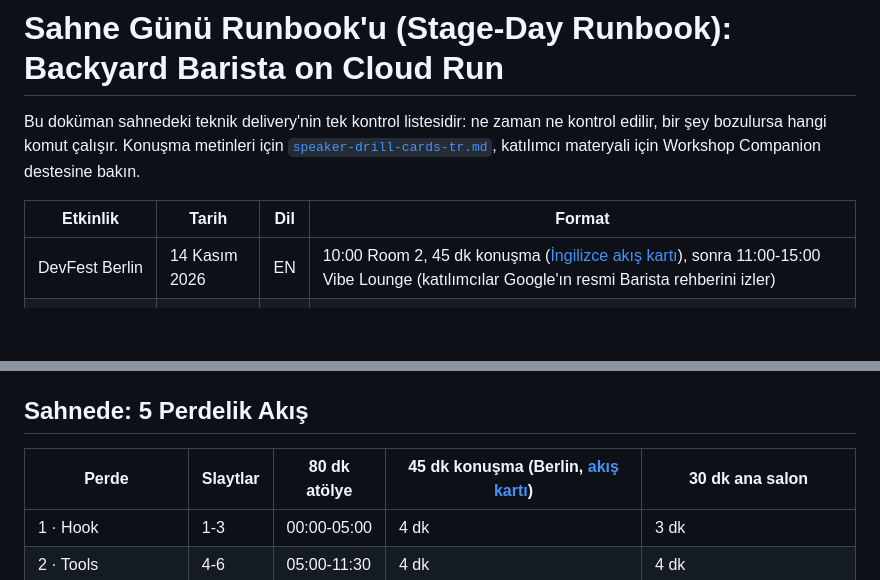
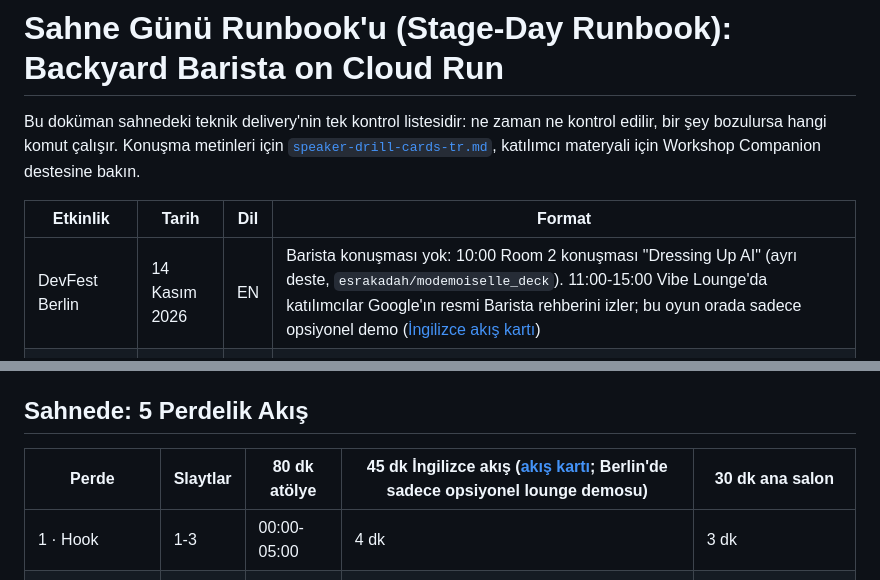
Before and after one commit to esrakadah/devfest-2026-backyard-barista-cloudrun, a Markdown page: docs/stage-runbook.md, 2 parts joined by grey strips. Rendered like a GitHub page; blank space fills up the shorter version.

```diff
--- a/docs/stage-runbook.md
+++ b/docs/stage-runbook.md
@@ -4,7 +4,7 @@ Bu doküman sahnedeki teknik delivery'nin tek kontrol listesidir: ne zaman ne ko
 
 | Etkinlik | Tarih | Dil | Format |
 |---|---|---|---|
-| DevFest Berlin | 14 Kasım 2026 | EN | 10:00 Room 2, 45 dk konuşma ([İngilizce akış kartı](berlin-45-en.md)), sonra 11:00-15:00 Vibe Lounge (katılımcılar Google'ın resmi Barista rehberini izler) |
+| DevFest Berlin | 14 Kasım 2026 | EN | Barista konuşması yok: 10:00 Room 2 konuşması "Dressing Up AI" (ayrı deste, `esrakadah/modemoiselle_deck`). 11:00-15:00 Vibe Lounge'da katılımcılar Google'ın resmi Barista rehberini izler; bu oyun orada sadece opsiyonel demo ([İngilizce akış kartı](berlin-45-en.md)) |
 | DevFest Gaziantep | 15 Kasım 2026 | TR | 80 dk atölye veya 2 x 45 dk Vibe Lounge |
 | DevFest Adana | 11 Aralık 2026 | TR | 30+10 dk ana salon |
 | DevFest İstanbul | 19 Aralık 2026 | TR | 30+10 dk ana salon |
@@ -97,7 +97,7 @@ Etkinlikten sonra varsayılana dön: `launchctl unsetenv OLLAMA_KEEP_ALIVE`, ard
 
 ## Sahnede: 5 Perdelik Akış
 
-| Perde | Slaytlar | 80 dk atölye | 45 dk konuşma (Berlin, [akış kartı](berlin-45-en.md)) | 30 dk ana salon |
+| Perde | Slaytlar | 80 dk atölye | 45 dk İngilizce akış ([akış kartı](berlin-45-en.md); Berlin'de sadece opsiyonel lounge demosu) | 30 dk ana salon |
 |---|---|---|---|---|
 | 1 · Hook | 1-3 | 00:00-05:00 | 4 dk | 3 dk |
 | 2 · Tools | 4-6 | 05:00-11:30 | 4 dk | 4 dk |
```
Also changed, not shown: docs/berlin-45-en.md (+6 -6 lines), docs/speaker-drill-cards-tr.md (+1 -1 lines).
